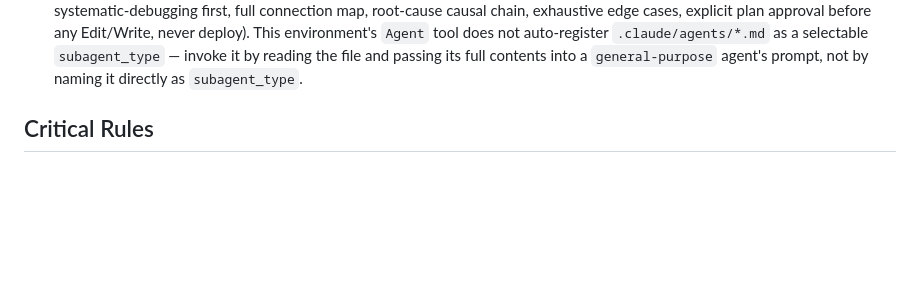
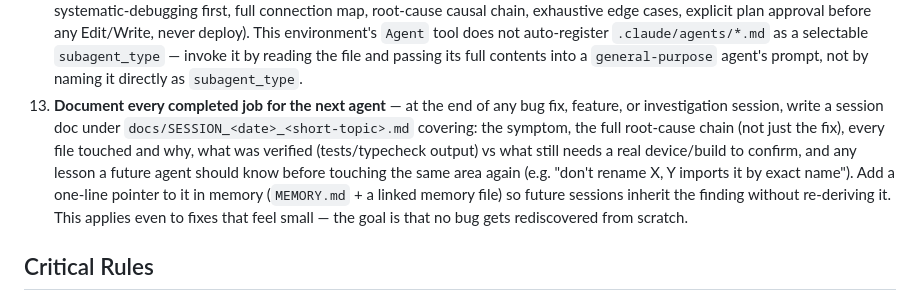
Before and after one commit to Avielpa/snookerApp, a Markdown page: CLAUDE.md, the part around the change. GitHub-like rendering; blank space fills up the shorter version.

```diff
--- a/CLAUDE.md
+++ b/CLAUDE.md
@@ -198,6 +198,7 @@ Expected: `✅ All N assertions passed` for each file — **1039 total**. Fix an
 10. **New code → new file/function/component** — build new sections or features modularly in new functions or files for easy debugging and review.
 11. **Check `docs/OPEN_MISSIONS.md` at the start of any bug investigation or feature work**, and add new items there whenever work surfaces something out-of-scope that shouldn't be forgotten (deferred fixes, pre-existing test failures, follow-ups scoped out of the current task). Never fix an open-mission item as a silent drive-by inside unrelated work — pull it out as its own task first.
 12. **Any bug investigation or fix uses the `bug-fix-expert` persona** (`.claude/agents/bug-fix-expert.md`, 20-rule workflow: systematic-debugging first, full connection map, root-cause causal chain, exhaustive edge cases, explicit plan approval before any Edit/Write, never deploy). This environment's `Agent` tool does not auto-register `.claude/agents/*.md` as a selectable `subagent_type` — invoke it by reading the file and passing its full contents into a `general-purpose` agent's prompt, not by naming it directly as `subagent_type`.
+13. **Document every completed job for the next agent** — at the end of any bug fix, feature, or investigation session, write a session doc under `docs/SESSION_<date>_<short-topic>.md` covering: the symptom, the full root-cause chain (not just the fix), every file touched and why, what was verified (tests/typecheck output) vs what still needs a real device/build to confirm, and any lesson a future agent should know before touching the same area again (e.g. "don't rename X, Y imports it by exact name"). Add a one-line pointer to it in memory (`MEMORY.md` + a linked memory file) so future sessions inherit the finding without re-deriving it. This applies even to fixes that feel small — the goal is that no bug gets rediscovered from scratch.
 
 ## Critical Rules
 
```
Also changed, not shown: docs/SESSION_2026-07-21_STATS_CRASH_AND_IOS_ADS_FIX.md (added, +175 -0 lines).
